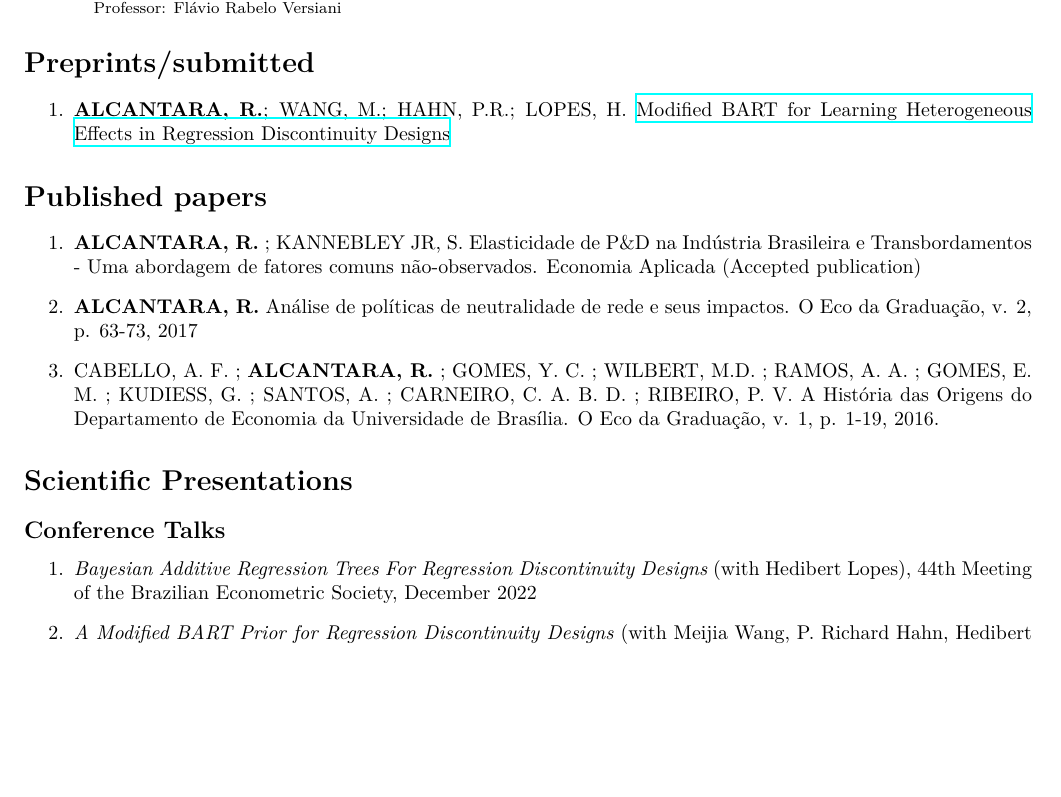
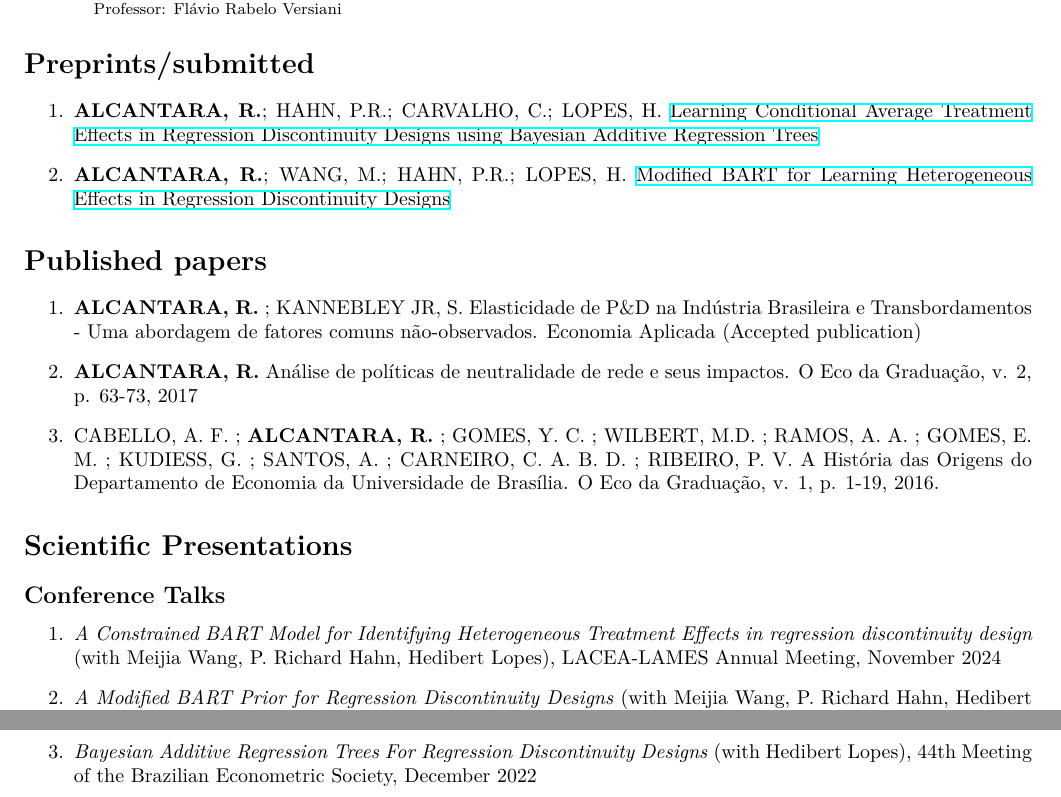
Before and after one commit to rafaelcalcantara/rafaelcalcantara.github.io, a LaTeX CV (docs/cv.tex): part of page 2 of 3 before the commit and two parts of pages 2 and 3 of 3 after it, the two joined at a grey line, cut so that both start at the same text, the shorter picture padded with empty space. Compiled offline with XeLaTeX.

Commit message:
Updated CV

```diff
--- a/docs/cv.tex
+++ b/docs/cv.tex
@@ -10,11 +10,11 @@
 \usepackage{amssymb}
 \usepackage{capt-of}
 \usepackage{hyperref}
-\usepackage{minted}
+%\usepackage{minted}
 \usepackage{bbm}
 \usepackage[T1]{fontenc}
-\usepackage{fontspec}
-\setmainfont{Latin Modern Roman}
+%\usepackage{fontspec}
+%\setmainfont{Latin Modern Roman}
 \usepackage{multirow}
 \usepackage[margin=0.75in]{geometry}
 \newcommand{\minitab}[2][l]{\begin{tabular}{#1}#2\end{tabular}}
@@ -146,7 +146,9 @@ Designs}}\\
 \section*{Preprints/submitted}
 \label{sec:orgec47a03}
 \begin{enumerate}
-\item \textbf{ALCANTARA, R.}; WANG, M.; HAHN, P.R.; LOPES, H. \href{https://arxiv.org/abs/2407.14365}{Modified BART for Learning Heterogeneous Effects in Regression Discontinuity Designs}
+	\item \textbf{ALCANTARA, R.}; HAHN, P.R.; CARVALHO, C.; LOPES, H. \href{https://arxiv.org/abs/2503.00326}{Learning Conditional Average Treatment Effects in Regression Discontinuity Designs using Bayesian Additive Regression Trees}
+
+	\item \textbf{ALCANTARA, R.}; WANG, M.; HAHN, P.R.; LOPES, H. \href{https://arxiv.org/abs/2407.14365}{Modified BART for Learning Heterogeneous Effects in Regression Discontinuity Designs}
 \end{enumerate}
 \section*{Published papers}
 \label{sec:org9ffe268}
@@ -164,14 +166,11 @@ Graduação, v. 1, p. 1-19, 2016.
 \subsection*{Conference Talks}
 \label{sec:org2e95ca5}
 \begin{enumerate}
-\item \emph{Bayesian Additive Regression Trees For Regression
-Discontinuity Designs} (with Hedibert Lopes), 44th
-Meeting of the Brazilian Econometric Society, December
-2022
-\item \emph{A Modified BART Prior for Regression Discontinuity Designs}
-(with Meijia Wang, P. Richard Hahn, Hedibert Lopes), NBER-NSF
-Seminar on Bayesian Inference in Econometrics and Statistics,
-August 2023
+	\item \emph{A Constrained BART Model for Identifying Heterogeneous Treatment Effects in regression discontinuity design} (with Meijia Wang, P. Richard Hahn, Hedibert Lopes), LACEA-LAMES Annual Meeting, November 2024
+
+	\item \emph{A Modified BART Prior for Regression Discontinuity Designs} (with Meijia Wang, P. Richard Hahn, Hedibert Lopes), NBER-NSF Seminar on Bayesian Inference in Econometrics and Statistics, August 2023
+
+	\item \emph{Bayesian Additive Regression Trees For Regression Discontinuity Designs} (with Hedibert Lopes), 44th Meeting of the Brazilian Econometric Society, December 2022
 \end{enumerate}
 \section*{Technical skills}
 \label{sec:orgc51371c}
```
Also changed, not shown: docs/cv.pdf, 6 other files.
